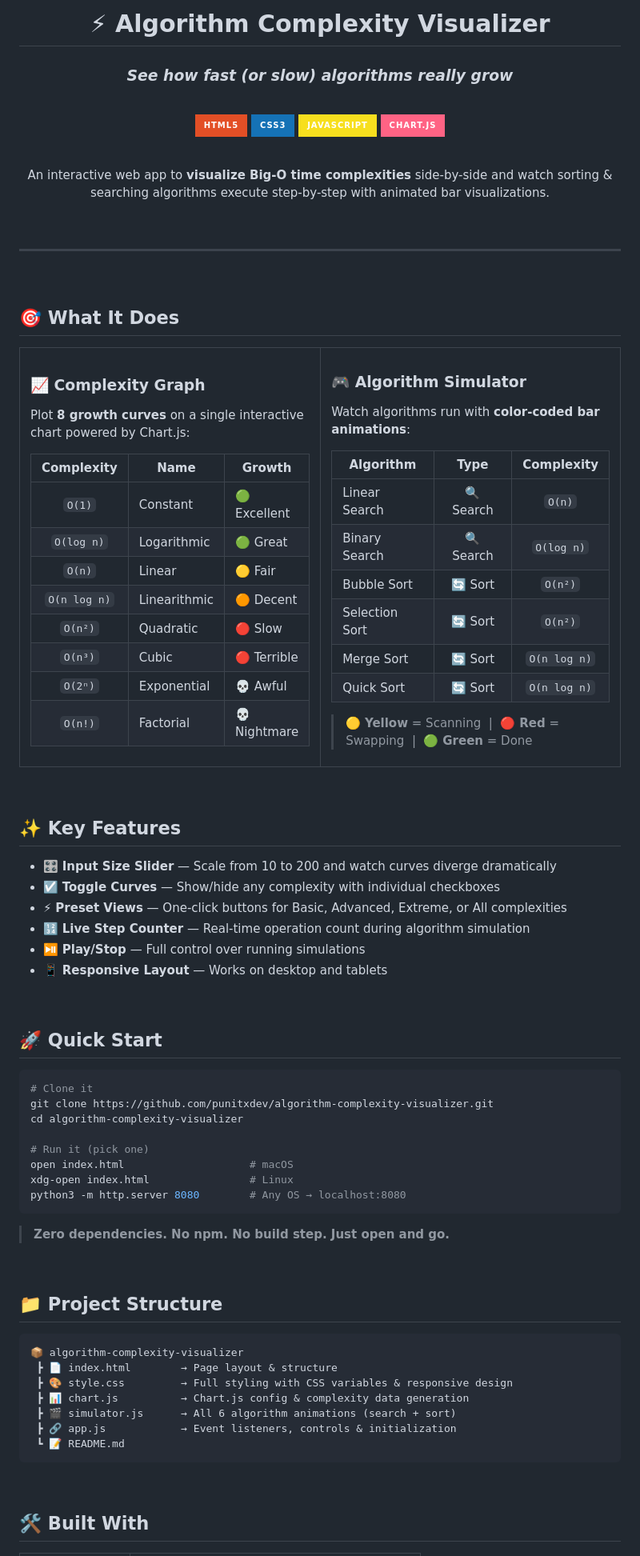
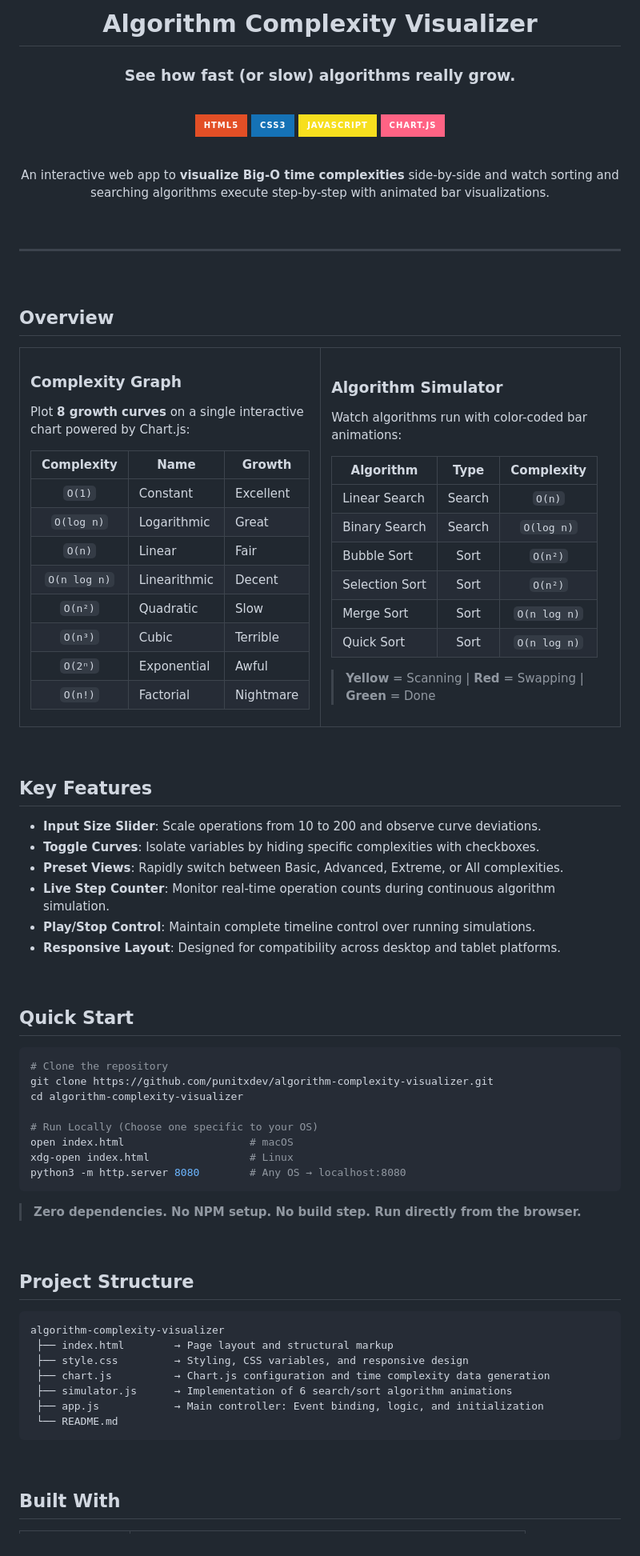
Before and after one commit to punitxdev/algorithm-complexity-visualizer, a Markdown page: README.md, the part around one of its changes. Shown at 80% size. GitHub-like rendering; badges without logos.

Commit message:
Refactor README for professional minimal styling

````diff
--- a/README.md
+++ b/README.md
@@ -1,8 +1,8 @@
 <div align="center">
 
-# ⚡ Algorithm Complexity Visualizer
+# Algorithm Complexity Visualizer
 
-### _See how fast (or slow) algorithms really grow_
+### See how fast (or slow) algorithms really grow.
 
 <br>
 
@@ -13,7 +13,7 @@
 
 <br>
 
-An interactive web app to **visualize Big-O time complexities** side-by-side and watch sorting & searching algorithms execute step-by-step with animated bar visualizations.
+An interactive web app to **visualize Big-O time complexities** side-by-side and watch sorting and searching algorithms execute step-by-step with animated bar visualizations.
 
 <br>
 
@@ -23,42 +23,42 @@ An interactive web app to **visualize Big-O time complexities** side-by-side and
 
 <br>
 
-## 🎯 What It Does
+## Overview
 
 <table>
 <tr>
 <td width="50%">
 
-### 📈 Complexity Graph
+### Complexity Graph
 Plot **8 growth curves** on a single interactive chart powered by Chart.js:
 
 | Complexity | Name | Growth |
 |:---:|---|---|
-| `O(1)` | Constant | 🟢 Excellent |
-| `O(log n)` | Logarithmic | 🟢 Great |
-| `O(n)` | Linear | 🟡 Fair |
-| `O(n log n)` | Linearithmic | 🟠 Decent |
-| `O(n²)` | Quadratic | 🔴 Slow |
-| `O(n³)` | Cubic | 🔴 Terrible |
-| `O(2ⁿ)` | Exponential | 💀 Awful |
-| `O(n!)` | Factorial | 💀 Nightmare |
+| `O(1)` | Constant | Excellent |
+| `O(log n)` | Logarithmic | Great |
+| `O(n)` | Linear | Fair |
+| `O(n log n)` | Linearithmic | Decent |
+| `O(n²)` | Quadratic | Slow |
+| `O(n³)` | Cubic | Terrible |
+| `O(2ⁿ)` | Exponential | Awful |
+| `O(n!)` | Factorial | Nightmare |
 
 </td>
 <td width="50%">
 
-### 🎮 Algorithm Simulator
-Watch algorithms run with **color-coded bar animations**:
+### Algorithm Simulator
+Watch algorithms run with color-coded bar animations:
 
 | Algorithm | Type | Complexity |
 |---|:---:|:---:|
-| Linear Search | 🔍 Search | `O(n)` |
-| Binary Search | 🔍 Search | `O(log n)` |
-| Bubble Sort | 🔄 Sort | `O(n²)` |
-| Selection Sort | 🔄 Sort | `O(n²)` |
-| Merge Sort | 🔄 Sort | `O(n log n)` |
-| Quick Sort | 🔄 Sort | `O(n log n)` |
+| Linear Search | Search | `O(n)` |
+| Binary Search | Search | `O(log n)` |
+| Bubble Sort | Sort | `O(n²)` |
+| Selection Sort | Sort | `O(n²)` |
+| Merge Sort | Sort | `O(n log n)` |
+| Quick Sort | Sort | `O(n log n)` |
 
-> 🟡 **Yellow** = Scanning &nbsp;|&nbsp; 🔴 **Red** = Swapping &nbsp;|&nbsp; 🟢 **Green** = Done
+> **Yellow** = Scanning | **Red** = Swapping | **Green** = Done
 
 </td>
 </tr>
@@ -66,47 +66,47 @@ Watch algorithms run with **color-coded bar animations**:
 
 <br>
 
-## ✨ Key Features
+## Key Features
 
-- 🎛️ **Input Size Slider** — Scale from 10 to 200 and watch curves diverge dramatically
-- ☑️ **Toggle Curves** — Show/hide any complexity with individual checkboxes
-- ⚡ **Preset Views** — One-click buttons for Basic, Advanced, Extreme, or All complexities
-- 🔢 **Live Step Counter** — Real-time operation count during algorithm simulation
-- ⏯️ **Play/Stop** — Full control over running simulations
-- 📱 **Responsive Layout** — Works on desktop and tablets
+- **Input Size Slider**: Scale operations from 10 to 200 and observe curve deviations.
+- **Toggle Curves**: Isolate variables by hiding specific complexities with checkboxes.
+- **Preset Views**: Rapidly switch between Basic, Advanced, Extreme, or All complexities.
+- **Live Step Counter**: Monitor real-time operation counts during continuous algorithm simulation.
+- **Play/Stop Control**: Maintain complete timeline control over running simulations.
+- **Responsive Layout**: Designed for compatibility across desktop and tablet platforms.
 
 <br>
 
-## 🚀 Quick Start
+## Quick Start
 
 ```bash
-# Clone it
+# Clone the repository
 git clone https://github.com/punitxdev/algorithm-complexity-visualizer.git
 cd algorithm-complexity-visualizer
 
-# Run it (pick one)
+# Run Locally (Choose one specific to your OS)
 open index.html                    # macOS
 xdg-open index.html                # Linux
 python3 -m http.server 8080        # Any OS → localhost:8080
 ```
 
-> **Zero dependencies. No npm. No build step. Just open and go.**
+> **Zero dependencies. No NPM setup. No build step. Run directly from the browser.**
 
 <br>
 
-## 📁 Project Structure
+## Project Structure
 
-```
-📦 algorithm-complexity-visualizer
- ┣ 📄 index.html        → Page layout & structure
- ┣ 🎨 style.css         → Full styling with CSS variables & responsive design
- ┣ 📊 chart.js          → Chart.js config & complexity data generation
- ┣ 🎬 simulator.js      → All 6 algorithm animations (search + sort)
- ┣ 🔗 app.js            → Event listeners, controls & initialization
- ┗ 📝 README.md
+```text
+algorithm-complexity-visualizer
+ ├── index.html        → Page layout and structural markup
+ ├── style.css         → Styling, CSS variables, and responsive design
+ ├── chart.js          → Chart.js configuration and time complexity data generation
+ ├── simulator.js      → Implementation of 6 search/sort algorithm animations
+ ├── app.js            → Main controller: Event binding, logic, and initialization
+ └── README.md
 ```
 
 <br>
 
-## 🛠️ Built With
+## Built With
 
````
Also changed, not shown: other parts of README.md (+9 -25 lines).
